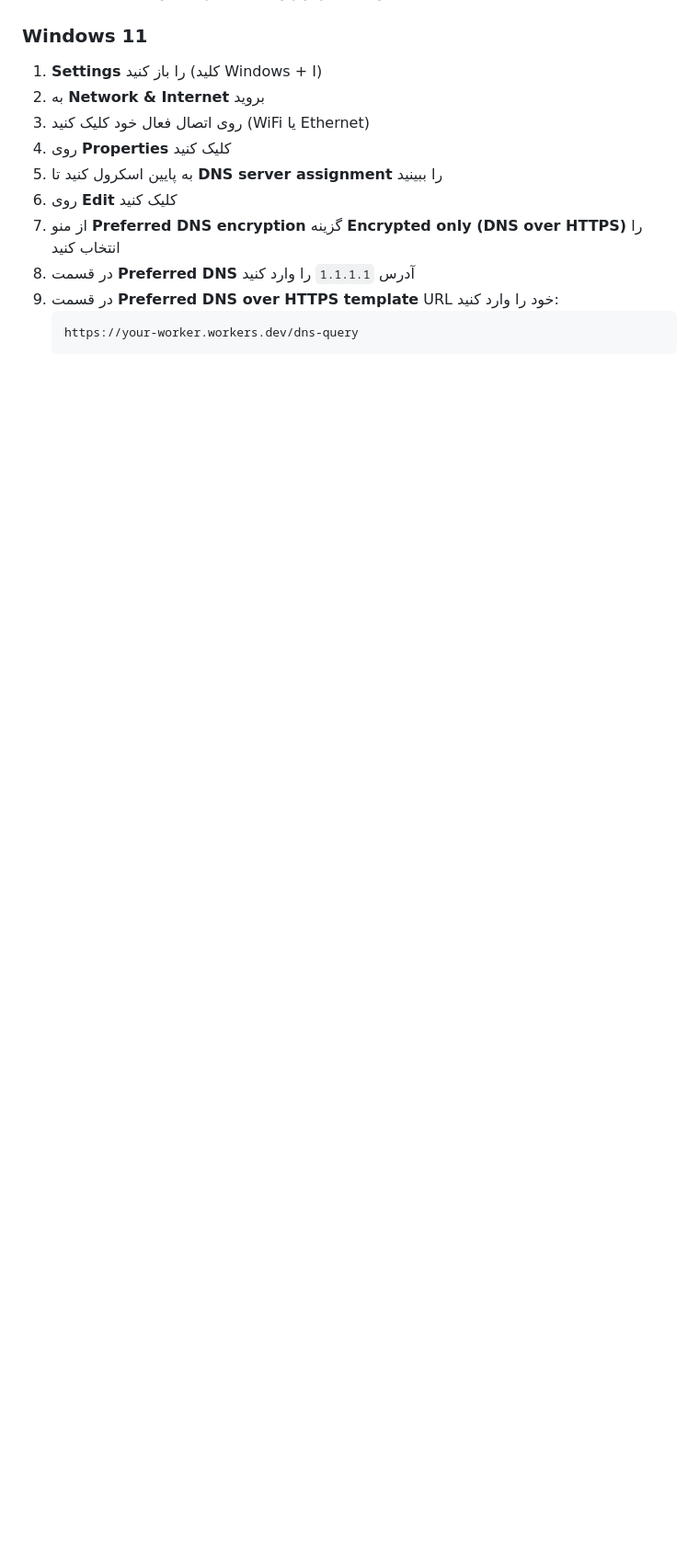
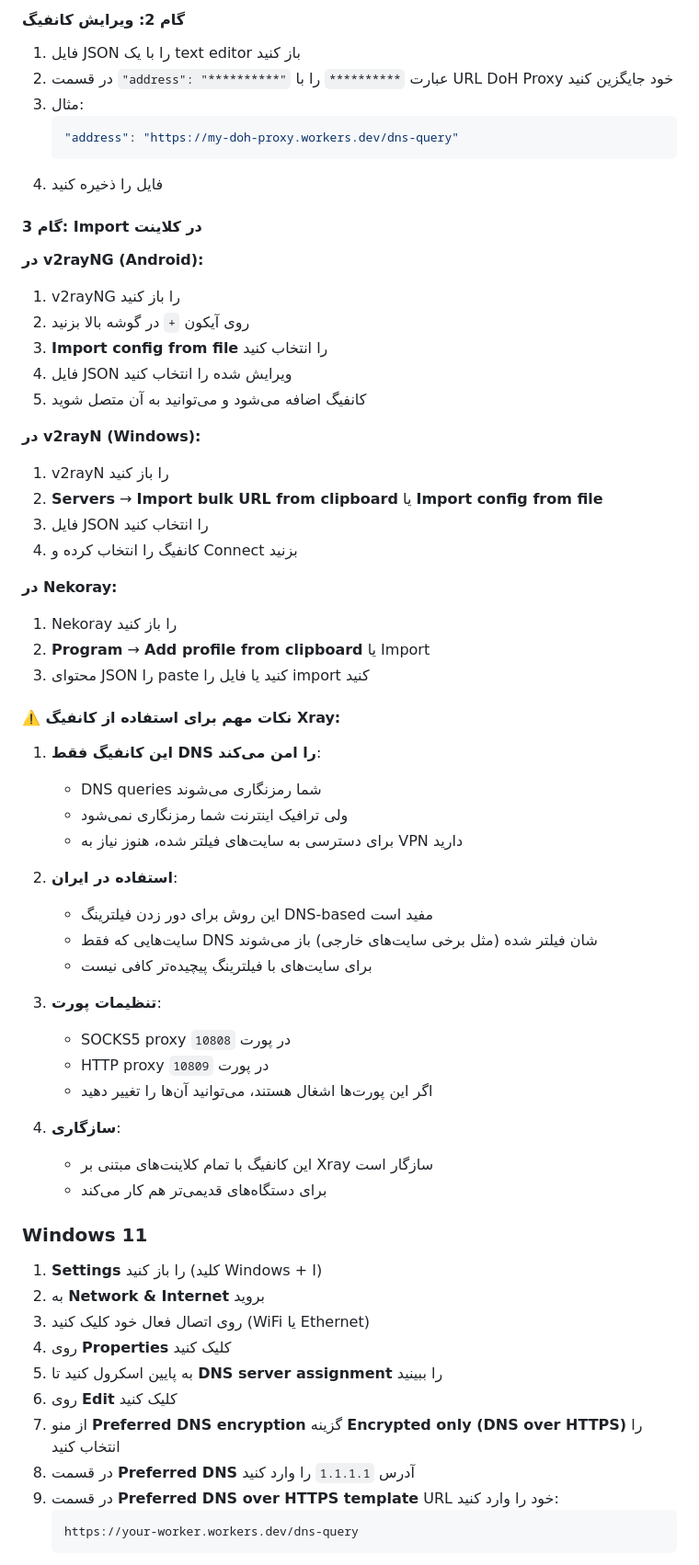
Before and after one commit to sinaha81/cloudflare-doh-worker, a Markdown page: docs/installation-guide.md, the part around the change printed below. Shown: that part at 92% size. GitHub-like rendering; blank space fills up the shorter version.

````diff
--- a/docs/installation-guide.md
+++ b/docs/installation-guide.md
@@ -148,3 +230,54 @@ curl -H 'accept: application/dns-json' \
+#### گام 2: ویرایش کانفیگ
+
+1. فایل JSON را با یک text editor باز کنید
+2. در قسمت `"address": "**********"` عبارت `**********` را با URL DoH Proxy خود جایگزین کنید
+3. مثال:
+   ```json
+   "address": "https://my-doh-proxy.workers.dev/dns-query"
+   ```
+4. فایل را ذخیره کنید
+
+#### گام 3: Import در کلاینت
+
+**در v2rayNG (Android):**
+1. v2rayNG را باز کنید
+2. روی آیکون `+` در گوشه بالا بزنید
+3. **Import config from file** را انتخاب کنید
+4. فایل JSON ویرایش شده را انتخاب کنید
+5. کانفیگ اضافه می‌شود و می‌توانید به آن متصل شوید
+
+**در v2rayN (Windows):**
+1. v2rayN را باز کنید
+2. **Servers** → **Import bulk URL from clipboard** یا **Import config from file**
+3. فایل JSON را انتخاب کنید
+4. کانفیگ را انتخاب کرده و Connect بزنید
+
+**در Nekoray:**
+1. Nekoray را باز کنید
+2. **Program** → **Add profile from clipboard** یا Import
+3. محتوای JSON را paste کنید یا فایل را import کنید
+
+#### ⚠️ نکات مهم برای استفاده از کانفیگ Xray:
+
+1. **این کانفیگ فقط DNS را امن می‌کند**:
+   - DNS queries شما رمزنگاری می‌شوند
+   - ولی ترافیک اینترنت شما رمزنگاری نمی‌شود
+   - برای دسترسی به سایت‌های فیلتر شده، هنوز نیاز به VPN دارید
+
+2. **استفاده در ایران**:
+   - این روش برای دور زدن فیلترینگ DNS-based مفید است
+   - سایت‌هایی که فقط DNS شان فیلتر شده (مثل برخی سایت‌های خارجی) باز می‌شوند
+   - برای سایت‌های با فیلترینگ پیچیده‌تر کافی نیست
+
+3. **تنظیمات پورت**:
+   - SOCKS5 proxy در پورت `10808`
+   - HTTP proxy در پورت `10809`
+   - اگر این پورت‌ها اشغال هستند، می‌توانید آن‌ها را تغییر دهید
+
+4. **سازگاری**:
+   - این کانفیگ با تمام کلاینت‌های مبتنی بر Xray سازگار است
+   - برای دستگاه‌های قدیمی‌تر هم کار می‌کند
+
 ### Windows 11
 
 1. **Settings** را باز کنید (کلید Windows + I)
````
Also changed, not shown: other parts of docs/installation-guide.md (+100 -1 lines).
